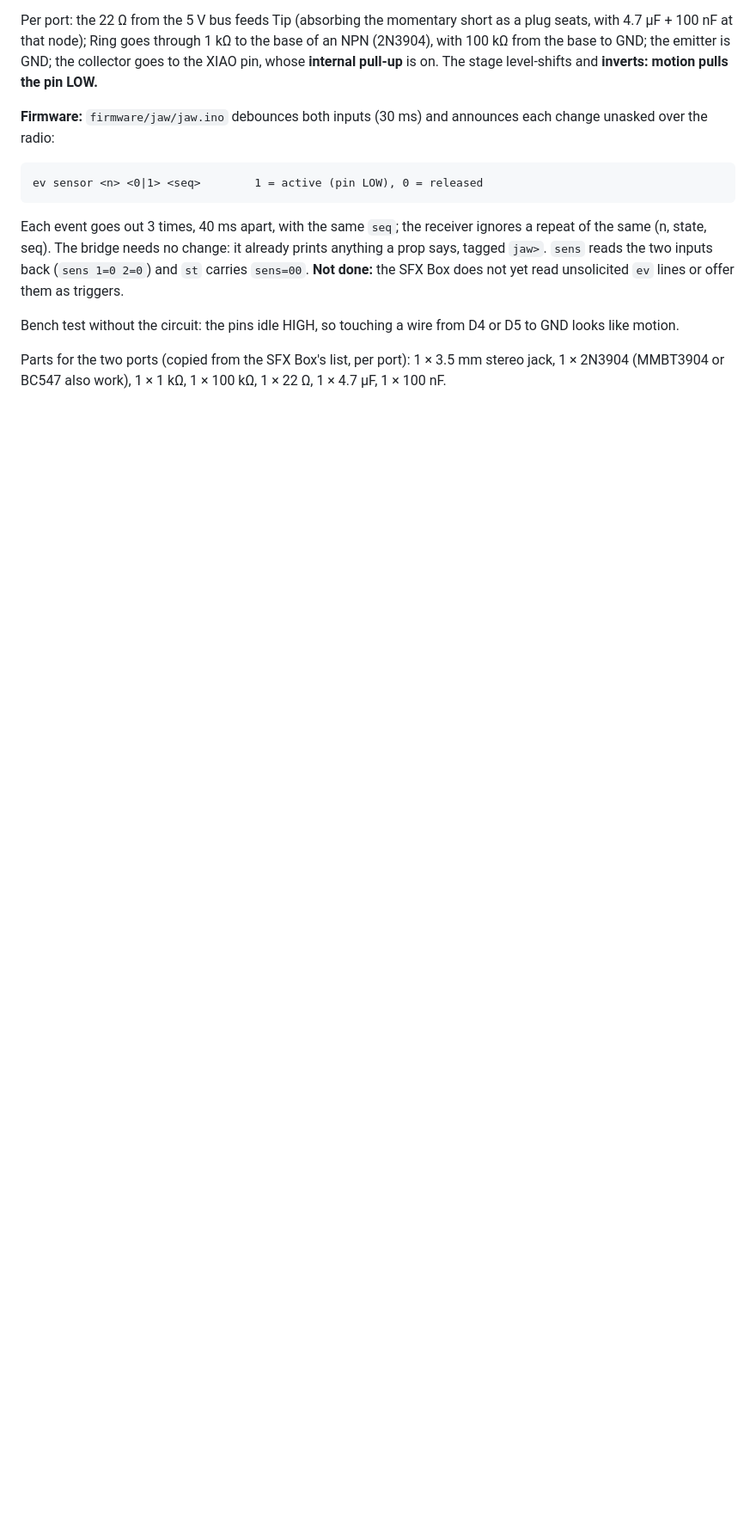
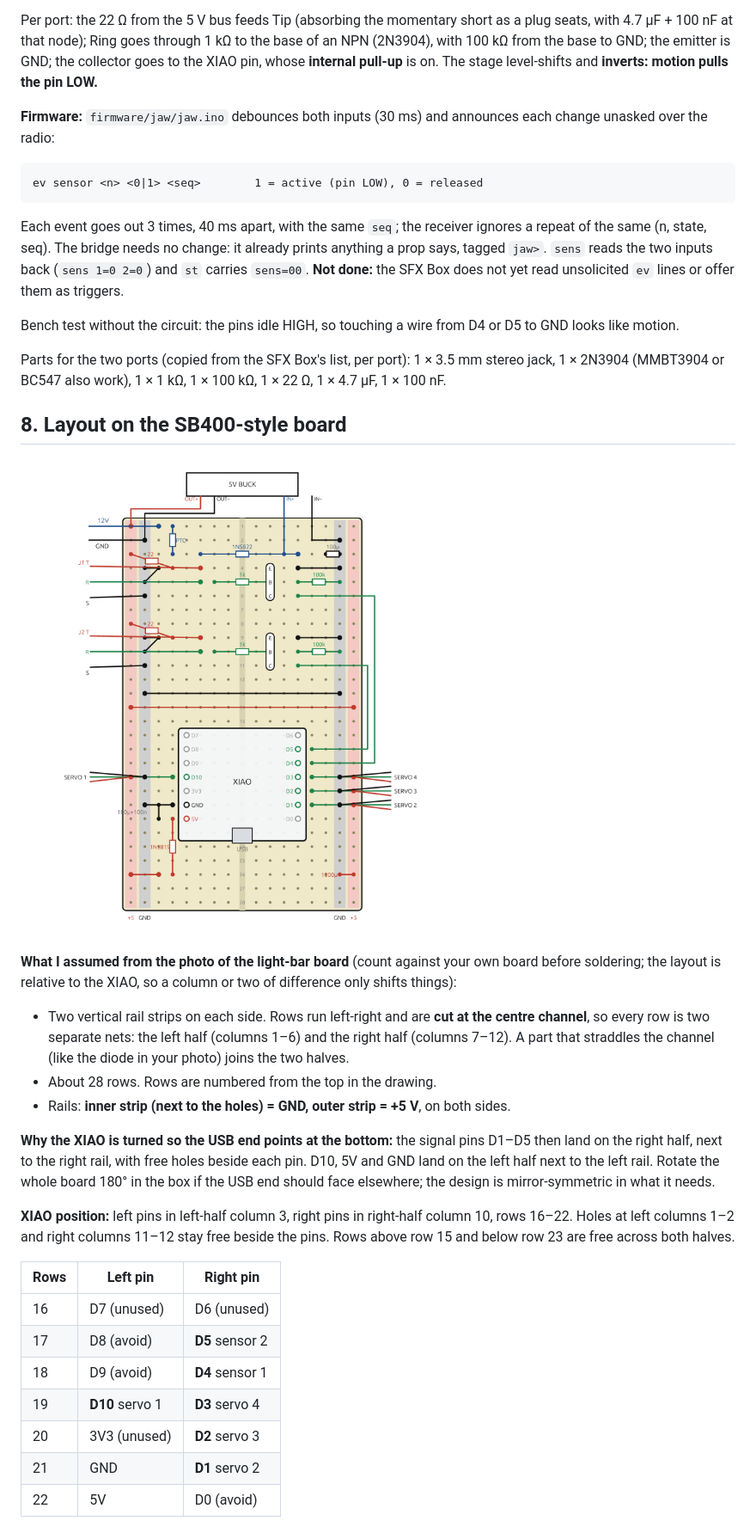
Before and after one commit to schubbydoo/LED-Light-Bar, a Markdown page: docs/08-servo-board.md, the part around one of its changes. Shown at 86% size. Drawn GitHub-style; pictures changed too: images/servo-board-layout.png (added); blank space fills up the shorter version.

Commit message:
docs: layout of the servo board on the SB400-style perfboard
Co-Authored-By: Claude Sonnet 5.5 <noreply@anthropic.com>

```diff
--- a/docs/08-servo-board.md
+++ b/docs/08-servo-board.md
@@ -163,3 +163,36 @@ looks like motion.
 
 Parts for the two ports (copied from the SFX Box's list, per port): 1 × 3.5 mm stereo jack, 1 ×
 2N3904 (MMBT3904 or BC547 also work), 1 × 1 kΩ, 1 × 100 kΩ, 1 × 22 Ω, 1 × 4.7 µF, 1 × 100 nF.
+
+## 8. Layout on the SB400-style board
+
+![Board layout](../images/servo-board-layout.png)
+
+**What I assumed from the photo of the light-bar board** (count against your own board before soldering;
+the layout is relative to the XIAO, so a column or two of difference only shifts things):
+
+- Two vertical rail strips on each side. Rows run left-right and are **cut at the centre channel**, so every
+  row is two separate nets: the left half (columns 1–6) and the right half (columns 7–12). A part that
+  straddles the channel (like the diode in your photo) joins the two halves.
+- About 28 rows. Rows are numbered from the top in the drawing.
+- Rails: **inner strip (next to the holes) = GND, outer strip = +5 V**, on both sides.
+
+**Why the XIAO is turned so the USB end points at the bottom:** the signal pins D1–D5 then land on the right
+half, next to the right rail, with free holes beside each pin. D10, 5V and GND land on the left half next to
+the left rail. Rotate the whole board 180° in the box if the USB end should face elsewhere; the design is
+mirror-symmetric in what it needs.
+
+**XIAO position:** left pins in left-half column 3, right pins in right-half column 10, rows 16–22. Holes
+at left columns 1–2 and right columns 11–12 stay free beside the pins. Rows above row 15 and below row 23
+are free across both halves.
+
+| Rows | Left pin | Right pin |
+|---|---|---|
+| 16 | D7 (unused) | D6 (unused) |
+| 17 | D8 (avoid) | **D5** sensor 2 |
+| 18 | D9 (avoid) | **D4** sensor 1 |
+| 19 | **D10** servo 1 | **D3** servo 4 |
+| 20 | 3V3 (unused) | **D2** servo 3 |
+| 21 | GND | **D1** servo 2 |
+| 22 | 5V | D0 (avoid) |
+
```
Also changed, not shown: other parts of docs/08-servo-board.md (+54 -0 lines), 1 other file.
